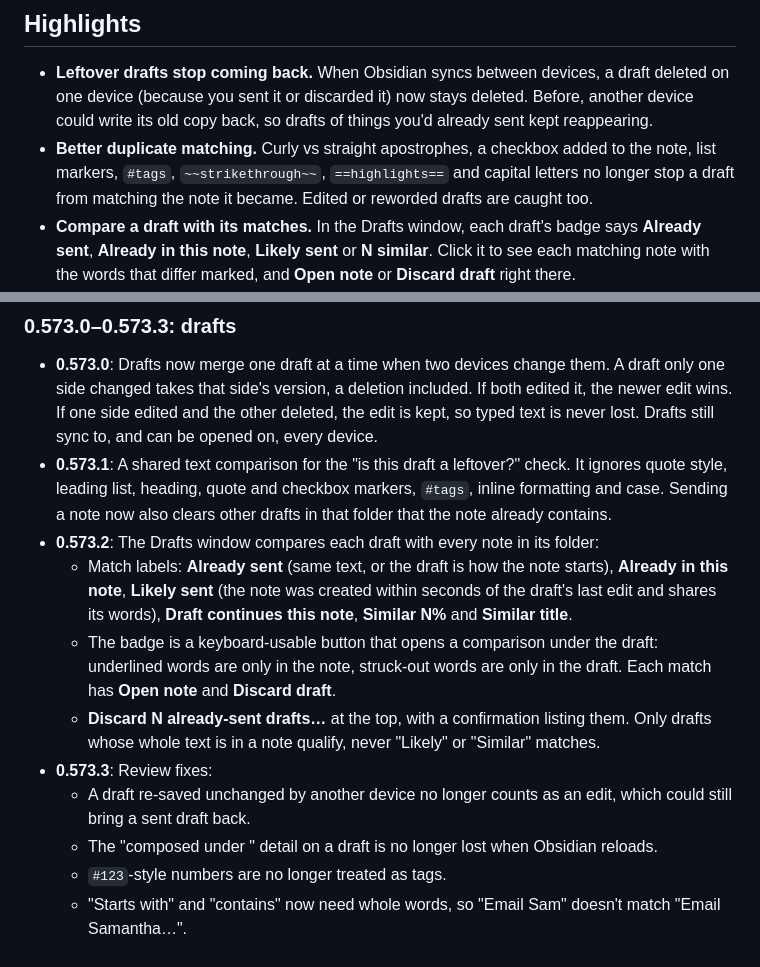
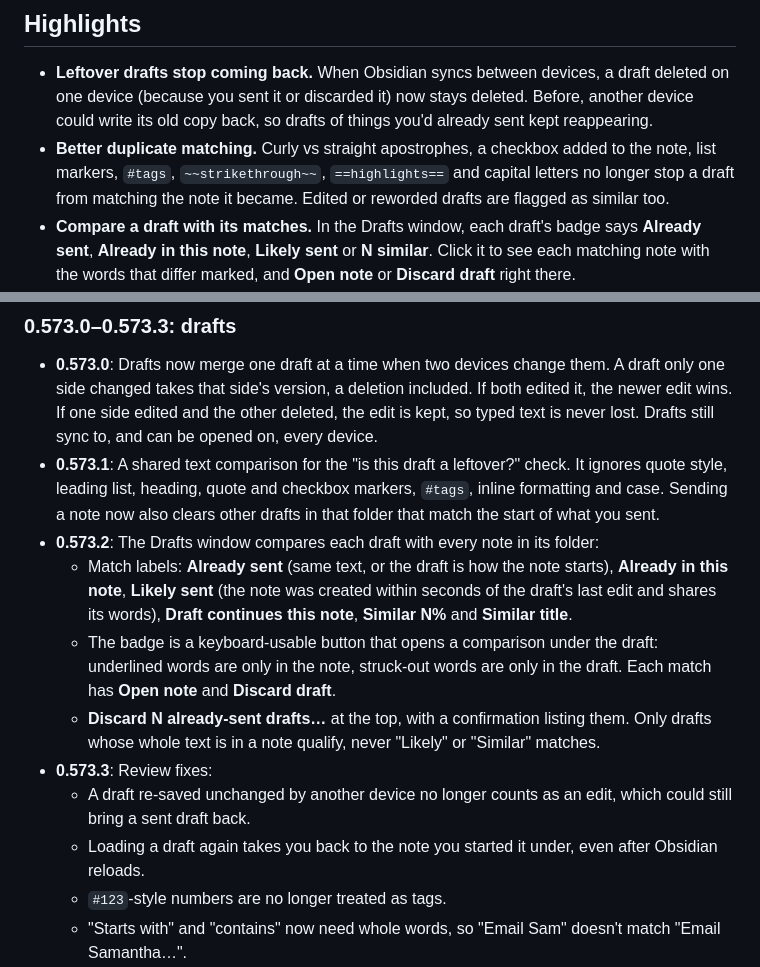
Before and after one commit to grub-basket/SP, a Markdown page: release-notes/0.573.3.md, 2 parts joined by grey strips. GitHub-like rendering.

Commit message:
Release notes 0.573.3: tighten three draft descriptions (#1)
- Send sweep clears drafts that match the start of the sent note, not any it contains.
- Reworded drafts are flagged as similar, not cleared.
- Describe the draft origin fix by what it does for the user.


Claude-Session: https://claude.ai/code/session_01NDYDa3wxUerRMisyuJ4hzT

Co-authored-by: Claude <noreply@anthropic.com>

```diff
--- a/release-notes/0.573.3.md
+++ b/release-notes/0.573.3.md
@@ -5,7 +5,7 @@ This release covers every change since 0.567.0. The main change is to **drafts**
 ## Highlights
 
 - **Leftover drafts stop coming back.** When Obsidian syncs between devices, a draft deleted on one device (because you sent it or discarded it) now stays deleted. Before, another device could write its old copy back, so drafts of things you'd already sent kept reappearing.
-- **Better duplicate matching.** Curly vs straight apostrophes, a checkbox added to the note, list markers, `#tags`, `~~strikethrough~~`, `==highlights==` and capital letters no longer stop a draft from matching the note it became. Edited or reworded drafts are caught too.
+- **Better duplicate matching.** Curly vs straight apostrophes, a checkbox added to the note, list markers, `#tags`, `~~strikethrough~~`, `==highlights==` and capital letters no longer stop a draft from matching the note it became. Edited or reworded drafts are flagged as similar too.
 - **Compare a draft with its matches.** In the Drafts window, each draft's badge says **Already sent**, **Already in this note**, **Likely sent** or **N similar**. Click it to see each matching note with the words that differ marked, and **Open note** or **Discard draft** right there.
 - **Discard all already-sent drafts at once.** A button at the top of the Drafts window lists the drafts whose whole text is already in a note and asks before discarding them.
 - **Home and the breadcrumb return you to the note you came from**, instead of sometimes jumping to the bottom of the list.
@@ -43,14 +43,14 @@ This release covers every change since 0.567.0. The main change is to **drafts**
 ### 0.573.0–0.573.3: drafts
 
 - **0.573.0**: Drafts now merge one draft at a time when two devices change them. A draft only one side changed takes that side's version, a deletion included. If both edited it, the newer edit wins. If one side edited and the other deleted, the edit is kept, so typed text is never lost. Drafts still sync to, and can be opened on, every device.
-- **0.573.1**: A shared text comparison for the "is this draft a leftover?" check. It ignores quote style, leading list, heading, quote and checkbox markers, `#tags`, inline formatting and case. Sending a note now also clears other drafts in that folder that the note already contains.
+- **0.573.1**: A shared text comparison for the "is this draft a leftover?" check. It ignores quote style, leading list, heading, quote and checkbox markers, `#tags`, inline formatting and case. Sending a note now also clears other drafts in that folder that match the start of what you sent.
 - **0.573.2**: The Drafts window compares each draft with every note in its folder:
   - Match labels: **Already sent** (same text, or the draft is how the note starts), **Already in this note**, **Likely sent** (the note was created within seconds of the draft's last edit and shares its words), **Draft continues this note**, **Similar N%** and **Similar title**.
   - The badge is a keyboard-usable button that opens a comparison under the draft: underlined words are only in the note, struck-out words are only in the draft. Each match has **Open note** and **Discard draft**.
   - **Discard N already-sent drafts…** at the top, with a confirmation listing them. Only drafts whose whole text is in a note qualify, never "Likely" or "Similar" matches.
 - **0.573.3**: Review fixes:
   - A draft re-saved unchanged by another device no longer counts as an edit, which could still bring a sent draft back.
-  - The "composed under <note>" detail on a draft is no longer lost when Obsidian reloads.
+  - Loading a draft again takes you back to the note you started it under, even after Obsidian reloads.
   - `#123`-style numbers are no longer treated as tags.
   - "Starts with" and "contains" now need whole words, so "Email Sam" doesn't match "Email Samantha…".
   - Discarding checks that the draft hasn't changed since it was compared.
```
